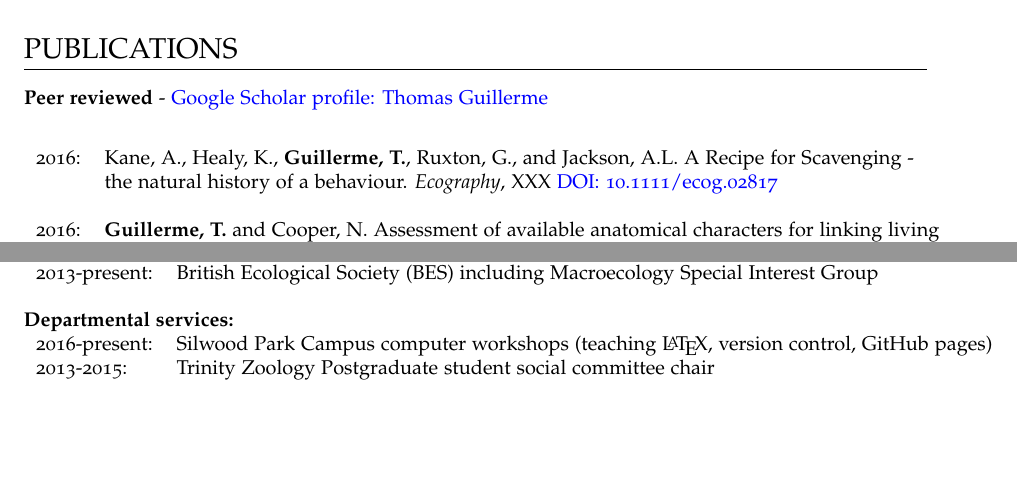
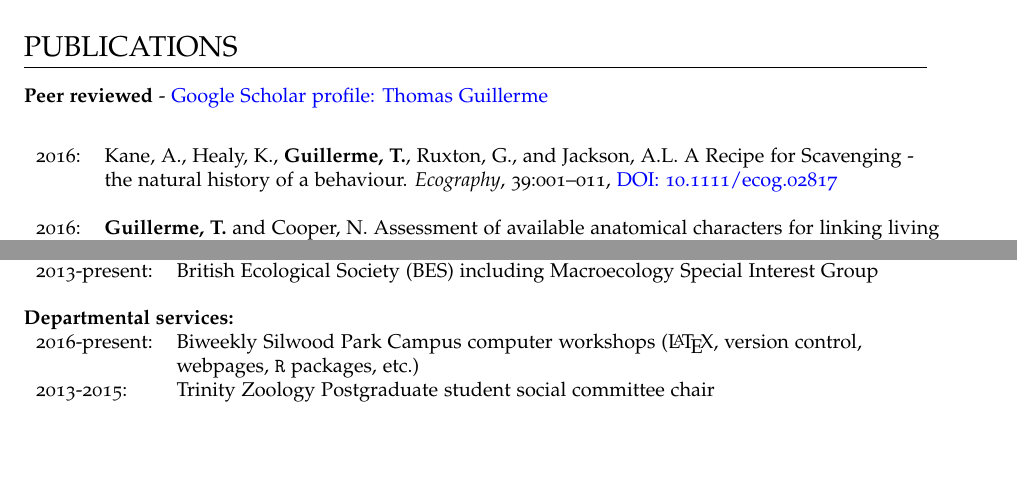
Before and after one commit to TGuillerme/TGuillerme.github.io, a LaTeX CV (CV/CVTG.tex): two parts of pages 1 and 3 of 5, joined at a grey line, cut so that both start at the same text. Compiled offline with pdfLaTeX.

Commit message:
Added DOI

```diff
--- a/CV/CVTG.tex
+++ b/CV/CVTG.tex
@@ -102,7 +102,7 @@ I am interested in macroevolutionary biology; the stories behind the history of
 
 \begin{tabular}{ll}
 2016: & Kane, A., Healy, K., \textbf{Guillerme, T.}, Ruxton, G., and Jackson, A.L. A Recipe for Scavenging -\\
-& the natural history of a behaviour. \textit{Ecography}, XXX \href{http://onlinelibrary.wiley.com/doi/10.1111/ecog.02817/abstract}{DOI: 10.1111/ecog.02817}\\ %[1.5ex]
+& the natural history of a behaviour. \textit{Ecography}, 39:001–011, \href{http://onlinelibrary.wiley.com/doi/10.1111/ecog.02817/abstract}{DOI: 10.1111/ecog.02817}\\ %[1.5ex]
 \end{tabular}
 
 \bigskip
@@ -316,7 +316,8 @@ $^{*}$ Skills taught at workshops (see below)
 
 \raggedright\textbf{Departmental services:}
 \begin{tabular}{ll}
-2016-present: & Silwood Park Campus computer workshops (teaching \LaTeX, version control, GitHub pages) \\
+2016-present: & Biweekly Silwood Park Campus computer workshops (\LaTeX, version control,\\
+& webpages, \texttt{R} packages, etc.) \\
 2013-2015: & Trinity Zoology Postgraduate student social committee chair \\
 \end{tabular}
 \bigskip
```
Also changed, not shown: CV/CVTG.pdf, 1 other file.
